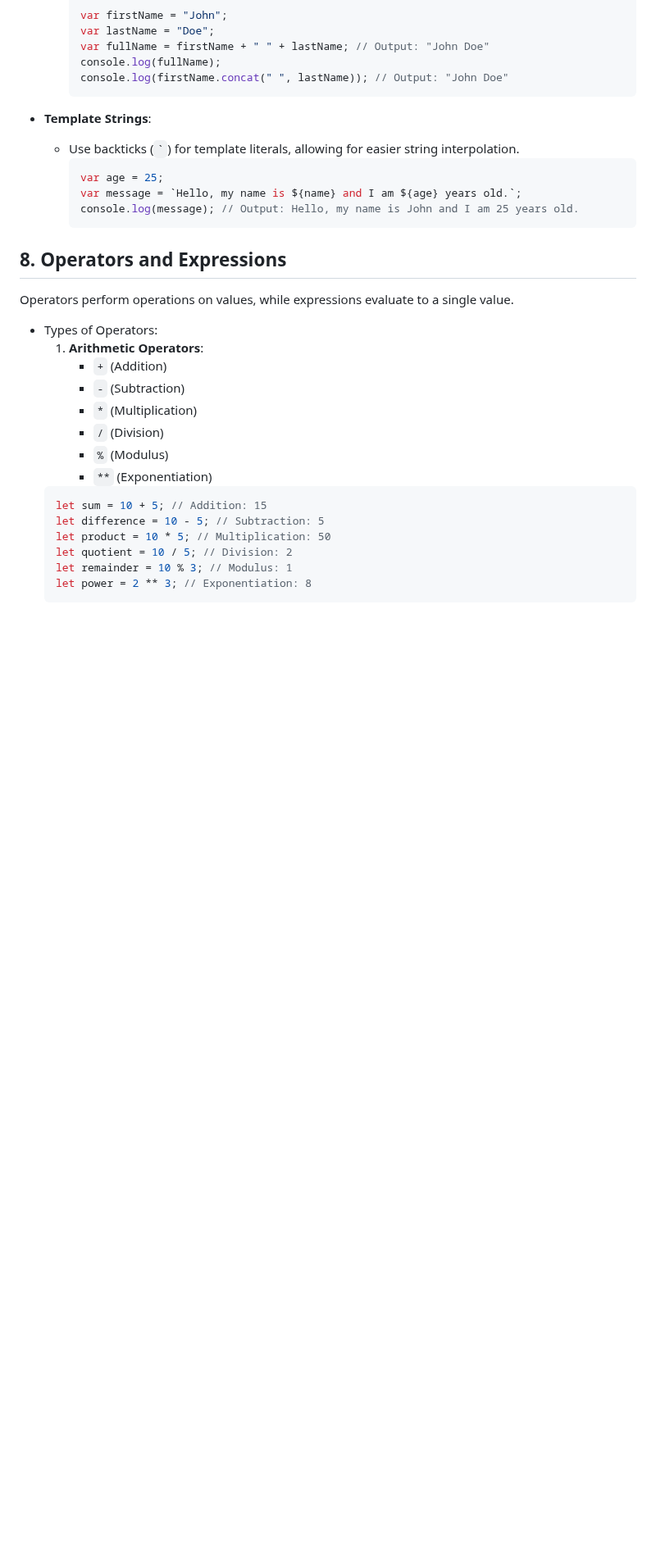
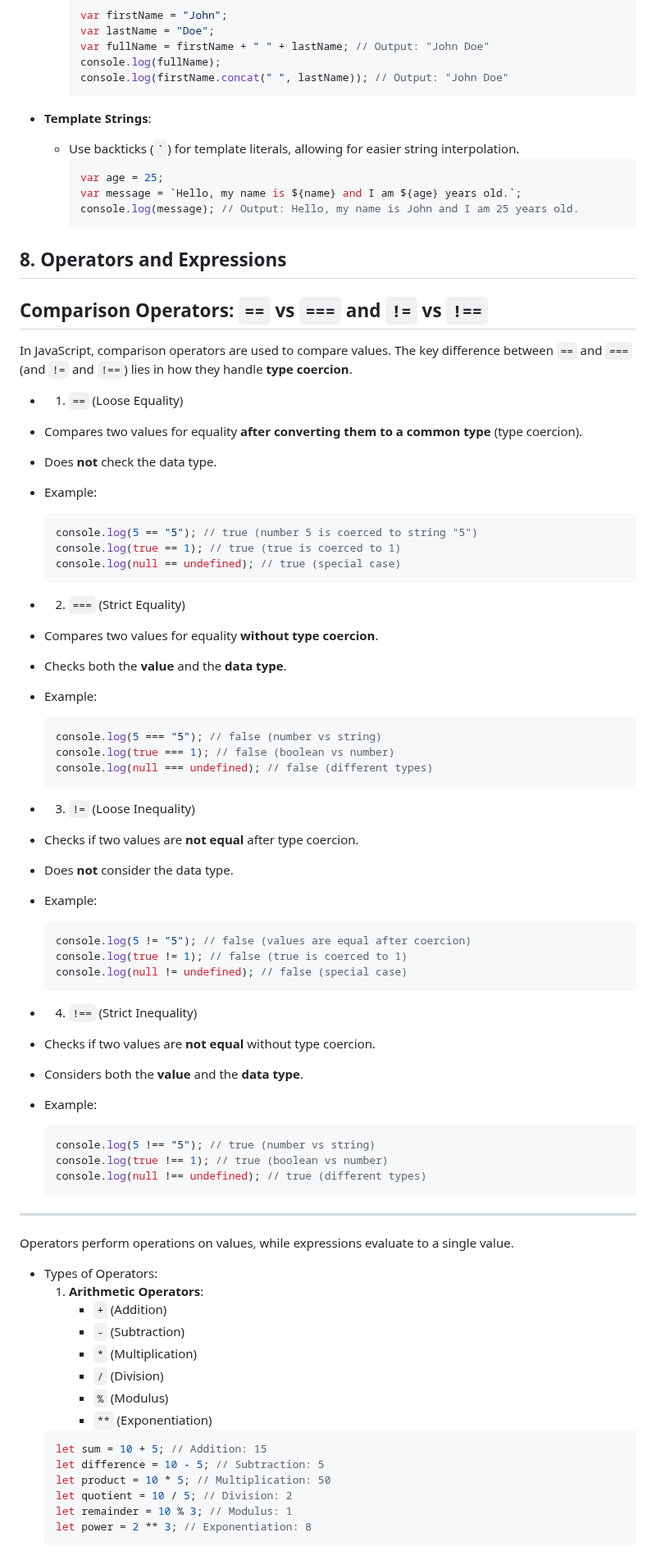
Before and after one commit to suraj1kc/JavaScript-for-Beginners, a Markdown page: readme.md, the part around the change. Shown at 82% size. Rendered like a GitHub page; blank space fills up the shorter version.

Commit message:
Added section on comparison operators in JavaScript to README

````diff
--- a/readme.md
+++ b/readme.md
@@ -489,6 +489,55 @@ JavaScript variables hold various data types, categorized as:
     ```
 
 ## 8. Operators and Expressions
+
+## Comparison Operators: `==` vs `===` and `!=` vs `!==`
+
+In JavaScript, comparison operators are used to compare values. The key difference between `==` and `===` (and `!=` and `!==`) lies in how they handle **type coercion**.
+
+- 1. `==` (Loose Equality)
+- Compares two values for equality **after converting them to a common type** (type coercion).
+- Does **not** check the data type.
+- Example:
+
+  ```javascript
+  console.log(5 == "5"); // true (number 5 is coerced to string "5")
+  console.log(true == 1); // true (true is coerced to 1)
+  console.log(null == undefined); // true (special case)
+  ```
+
+- 2. `===` (Strict Equality)
+- Compares two values for equality **without type coercion**.
+- Checks both the **value** and the **data type**.
+- Example:
+
+  ```javascript
+  console.log(5 === "5"); // false (number vs string)
+  console.log(true === 1); // false (boolean vs number)
+  console.log(null === undefined); // false (different types)
+  ```
+
+- 3. `!=` (Loose Inequality)
+- Checks if two values are **not equal** after type coercion.
+- Does **not** consider the data type.
+- Example:
+
+  ```javascript
+  console.log(5 != "5"); // false (values are equal after coercion)
+  console.log(true != 1); // false (true is coerced to 1)
+  console.log(null != undefined); // false (special case)
+  ```
+
+- 4. `!==` (Strict Inequality)
+- Checks if two values are **not equal** without type coercion.
+- Considers both the **value** and the **data type**.
+- Example:
+  ```javascript
+  console.log(5 !== "5"); // true (number vs string)
+  console.log(true !== 1); // true (boolean vs number)
+  console.log(null !== undefined); // true (different types)
+  ```
+
+---
 
 Operators perform operations on values, while expressions evaluate to a single value.
 
````
